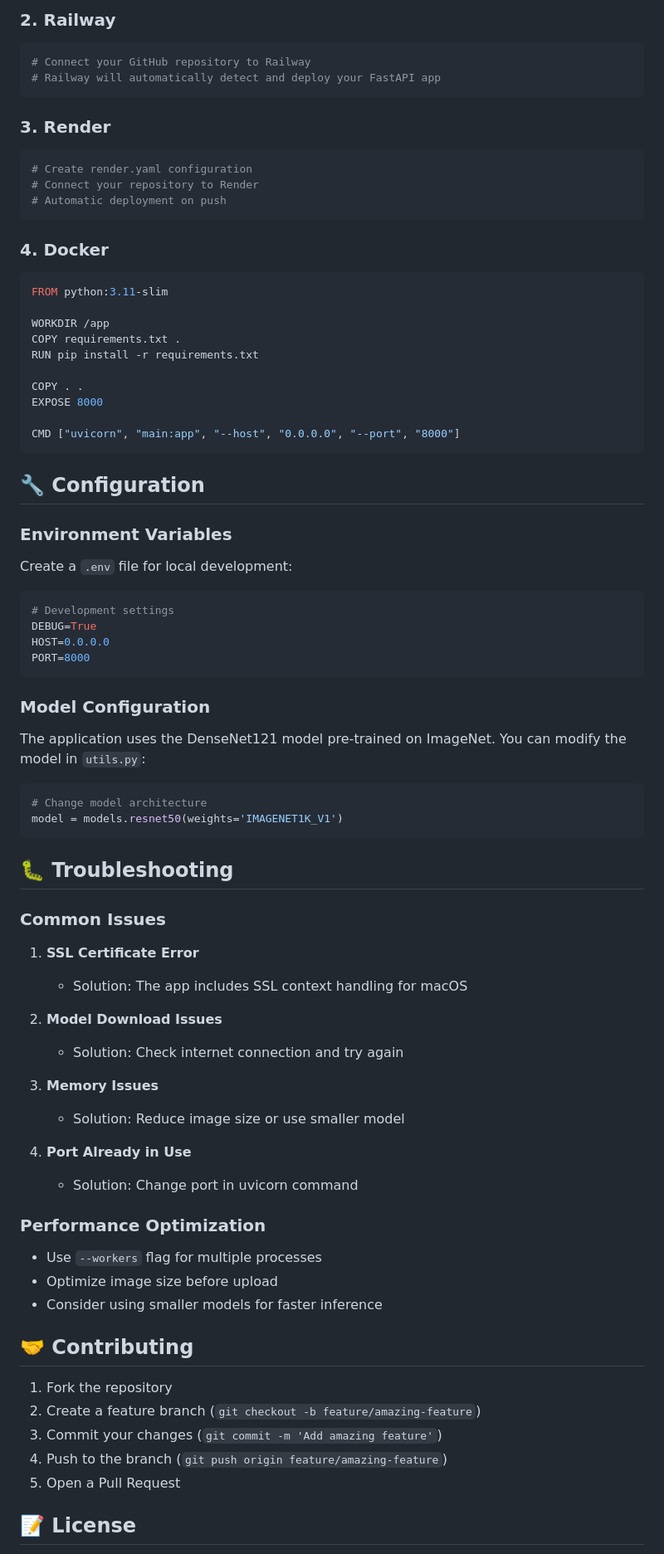
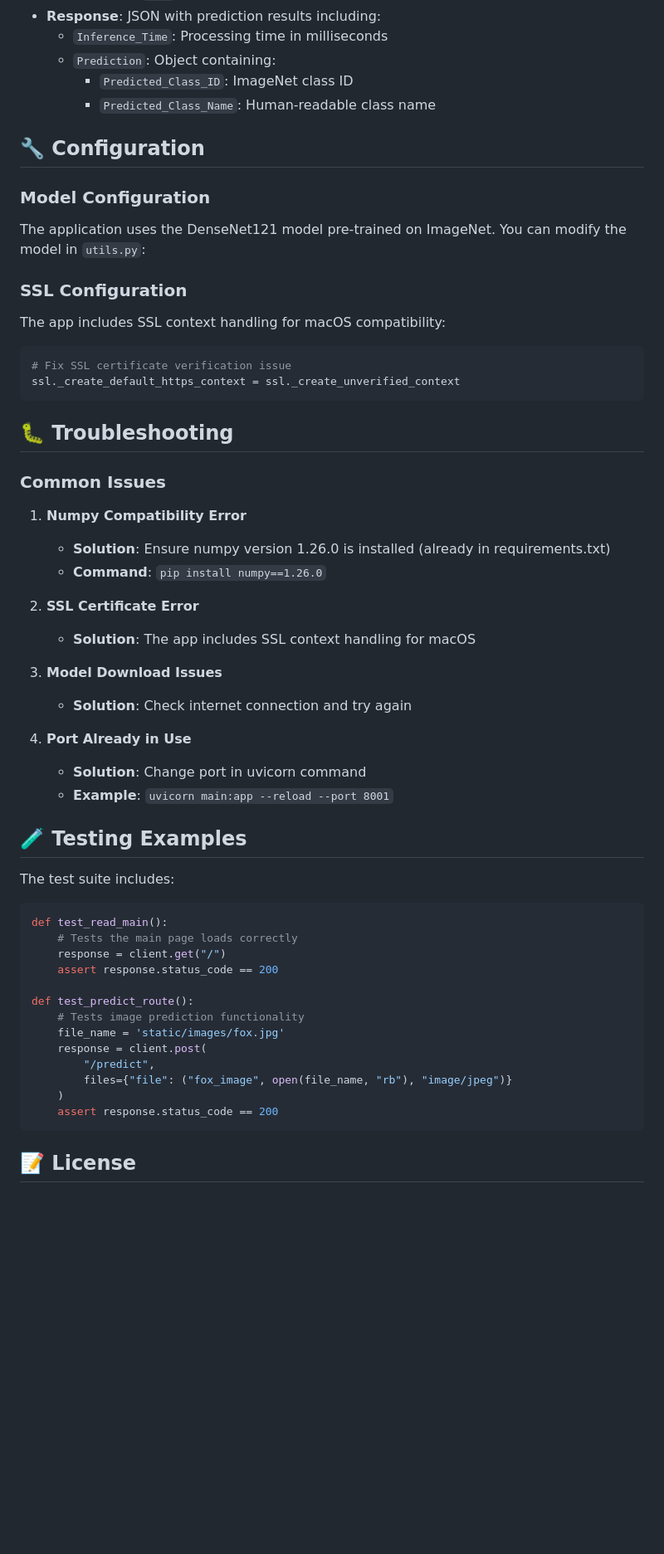
Before and after one commit to Bistrel2002/Image_Recognition_with_FastAPI_-_PyTorch, a Markdown page: README.md, the part around the change printed below. Shown: that part at 83% size. Rendered like a GitHub page; blank space fills up the shorter version.

````diff
--- a/README.md
+++ b/README.md
@@ -123,79 +110,61 @@ git push heroku main
-### 2. Railway
-```bash
-# Connect your GitHub repository to Railway
-# Railway will automatically detect and deploy your FastAPI app
-```
-
-### 3. Render
-```bash
-# Create render.yaml configuration
-# Connect your repository to Render
-# Automatic deployment on push
-```
-
-### 4. Docker
-```dockerfile
-FROM python:3.11-slim
-
-WORKDIR /app
-COPY requirements.txt .
-RUN pip install -r requirements.txt
-
-COPY . .
-EXPOSE 8000
-
-CMD ["uvicorn", "main:app", "--host", "0.0.0.0", "--port", "8000"]
-```
+- **Response**: JSON with prediction results including:
+  - `Inference_Time`: Processing time in milliseconds
+  - `Prediction`: Object containing:
+    - `Predicted_Class_ID`: ImageNet class ID
+    - `Predicted_Class_Name`: Human-readable class name
 
 ## 🔧 Configuration
-
-### Environment Variables
-Create a `.env` file for local development:
-
-```env
-# Development settings
-DEBUG=True
-HOST=0.0.0.0
-PORT=8000
-```
 
 ### Model Configuration
 The application uses the DenseNet121 model pre-trained on ImageNet. You can modify the model in `utils.py`:
 
+### SSL Configuration
+The app includes SSL context handling for macOS compatibility:
+
 ```python
-# Change model architecture
-model = models.resnet50(weights='IMAGENET1K_V1')
+# Fix SSL certificate verification issue
+ssl._create_default_https_context = ssl._create_unverified_context
 ```
 
 ## 🐛 Troubleshooting
 
 ### Common Issues
 
-1. **SSL Certificate Error**
-   - Solution: The app includes SSL context handling for macOS
+1. **Numpy Compatibility Error**
+   - **Solution**: Ensure numpy version 1.26.0 is installed (already in requirements.txt)
+   - **Command**: `pip install numpy==1.26.0`
 
-2. **Model Download Issues**
-   - Solution: Check internet connection and try again
+2. **SSL Certificate Error**
+   - **Solution**: The app includes SSL context handling for macOS
 
-3. **Memory Issues**
-   - Solution: Reduce image size or use smaller model
+3. **Model Download Issues**
+   - **Solution**: Check internet connection and try again
 
 4. **Port Already in Use**
-   - Solution: Change port in uvicorn command
+   - **Solution**: Change port in uvicorn command
+   - **Example**: `uvicorn main:app --reload --port 8001`
 
-### Performance Optimization
 
-- Use `--workers` flag for multiple processes
-- Optimize image size before upload
-- Consider using smaller models for faster inference
 
-## 🤝 Contributing
+## 🧪 Testing Examples
 
-1. Fork the repository
-2. Create a feature branch (`git checkout -b feature/amazing-feature`)
-3. Commit your changes (`git commit -m 'Add amazing feature'`)
-4. Push to the branch (`git push origin feature/amazing-feature`)
-5. Open a Pull Request
+The test suite includes:
+
+```python
+def test_read_main():
+    # Tests the main page loads correctly
+    response = client.get("/")
+    assert response.status_code == 200
+
+def test_predict_route():
+    # Tests image prediction functionality
+    file_name = 'static/images/fox.jpg'
+    response = client.post(
+        "/predict",
+        files={"file": ("fox_image", open(file_name, "rb"), "image/jpeg")}
+    )
+    assert response.status_code == 200
+```
 
 ## 📝 License
 
````
Also changed, not shown: other parts of README.md (+31 -52 lines).
